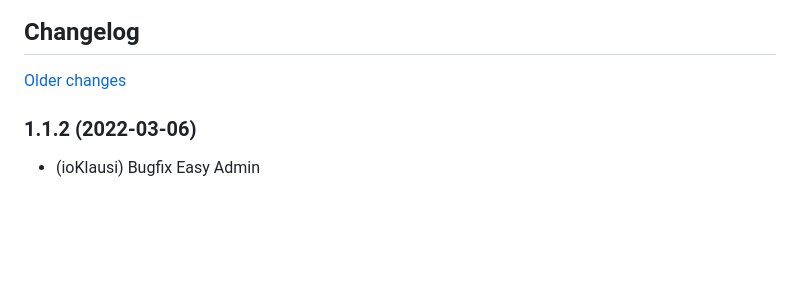
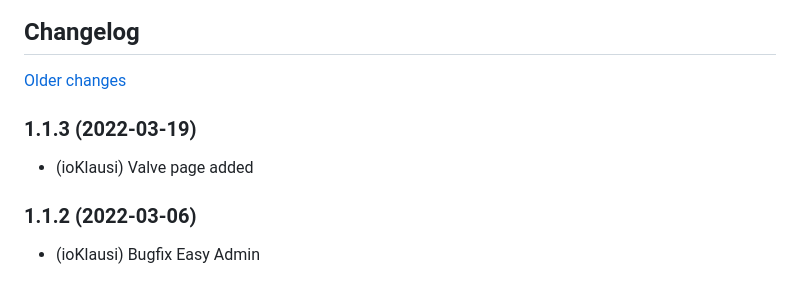
Before and after one commit to Homemade-Disaster/ioBroker.netatmo-energy, a Markdown page: README.md, the part around the change. Rendered like a GitHub page; blank space fills up the shorter version.

```diff
--- a/README.md
+++ b/README.md
@@ -96,6 +96,9 @@ Widget for VIS to show a complete valve. You have only to define the "SetTemp" -
     Placeholder for the next version (at the beginning of the line):
     ### **WORK IN PROGRESS**
 -->
+### 1.1.3 (2022-03-19)
+* (ioKlausi) Valve page added
+
 ### 1.1.2 (2022-03-06)
 * (ioKlausi) Bugfix Easy Admin
 
```
Also changed, not shown: docs/de/README.md (+3 -0 lines), docs/en/README.md (+3 -0 lines), admin/img/netatmo.png (added), admin/img/thermostat.png (added), admin/img/valve.png (added), 9 other files.
